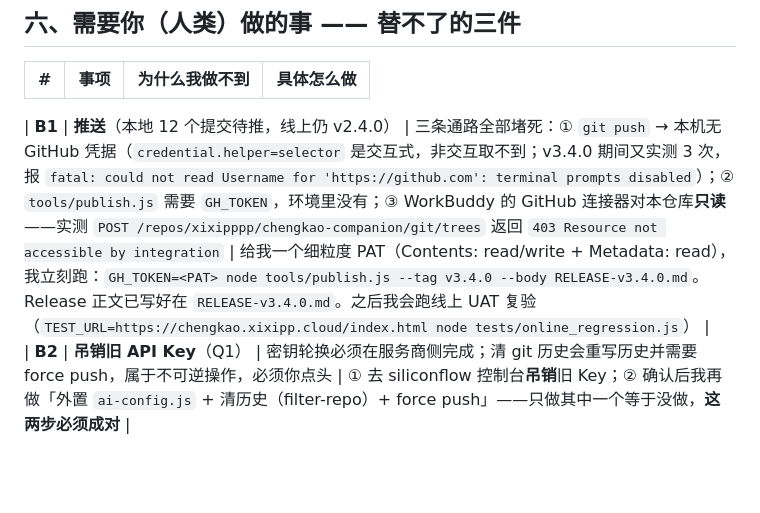
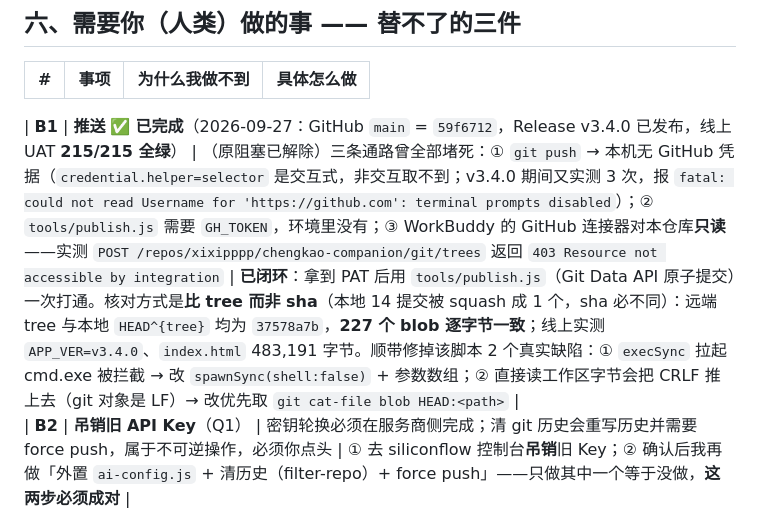
Before and after one commit to xixipppp/chengkao-companion, a Markdown page: 专家会议纪要-v3.2-P2P3收官.md, the part around the change. Drawn GitHub-style; blank space fills up the shorter version.

```diff
--- a/专家会议纪要-v3.2-P2P3收官.md
+++ b/专家会议纪要-v3.2-P2P3收官.md
@@ -239,7 +239,7 @@
 | - | -- | ------- | ----- |
 
 
-| **B1** | **推送**（本地 12 个提交待推，线上仍 v2.4.0） | 三条通路全部堵死：① `git push` → 本机无 GitHub 凭据（`credential.helper=selector` 是交互式，非交互取不到；v3.4.0 期间又实测 3 次，报 `fatal: could not read Username for 'https://github.com': terminal prompts disabled`）；② `tools/publish.js` 需要 `GH_TOKEN`，环境里没有；③ WorkBuddy 的 GitHub 连接器对本仓库**只读**——实测 `POST /repos/xixipppp/chengkao-companion/git/trees` 返回 `403 Resource not accessible by integration` | 给我一个细粒度 PAT（Contents: read/write + Metadata: read），我立刻跑：`GH_TOKEN=<PAT> node tools/publish.js --tag v3.4.0 --body RELEASE-v3.4.0.md`。Release 正文已写好在 `RELEASE-v3.4.0.md`。之后我会跑线上 UAT 复验（`TEST_URL=https://chengkao.xixipp.cloud/index.html node tests/online_regression.js`） |
+| **B1** | **推送** ✅ **已完成**（2026-09-27：GitHub `main` = `59f6712`，Release v3.4.0 已发布，线上 UAT **215/215 全绿**） | （原阻塞已解除）三条通路曾全部堵死：① `git push` → 本机无 GitHub 凭据（`credential.helper=selector` 是交互式，非交互取不到；v3.4.0 期间又实测 3 次，报 `fatal: could not read Username for 'https://github.com': terminal prompts disabled`）；② `tools/publish.js` 需要 `GH_TOKEN`，环境里没有；③ WorkBuddy 的 GitHub 连接器对本仓库**只读**——实测 `POST /repos/xixipppp/chengkao-companion/git/trees` 返回 `403 Resource not accessible by integration` | **已闭环**：拿到 PAT 后用 `tools/publish.js`（Git Data API 原子提交）一次打通。核对方式是**比 tree 而非 sha**（本地 14 提交被 squash 成 1 个，sha 必不同）：远端 tree 与本地 `HEAD^{tree}` 均为 `37578a7b`，**227 个 blob 逐字节一致**；线上实测 `APP_VER=v3.4.0`、`index.html` 483,191 字节。顺带修掉该脚本 2 个真实缺陷：① `execSync` 拉起 cmd.exe 被拦截 → 改 `spawnSync(shell:false)` + 参数数组；② 直接读工作区字节会把 CRLF 推上去（git 对象是 LF）→ 改优先取 `git cat-file blob HEAD:<path>` |
 | **B2** | **吊销旧 API Key**（Q1） | 密钥轮换必须在服务商侧完成；清 git 历史会重写历史并需要 force push，属于不可逆操作，必须你点头 | ① 去 siliconflow 控制台**吊销**旧 Key；② 确认后我再做「外置 `ai-config.js` + 清历史（filter-repo）+ force push」——只做其中一个等于没做，**这两步必须成对** |
 | **B3** | **p3 模块考纲人工核验**（Q4） | 需要内容方/考纲原文判断，不是代码问题（p4 史纲 / p6 思修已按「真卷出现 0 次」标 `ext` 剔除；p3 标 `est` 为估值） | 抽验 p3 的考点归属与分值占比即可 |
 
```
Also changed, not shown: RELEASE-v3.4.0.md (+2 -1 lines), 验收测试报告.md (+7 -3 lines).
